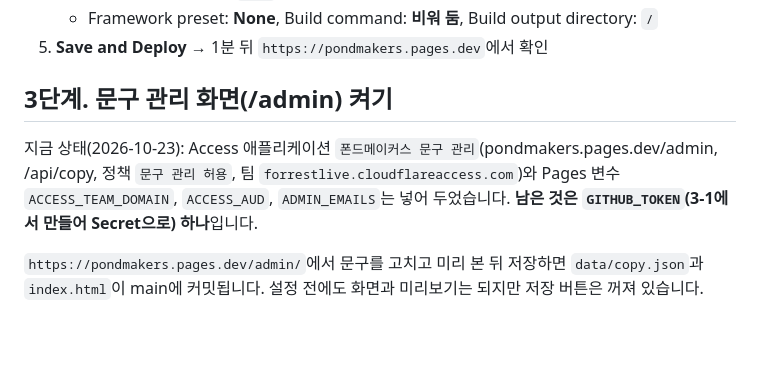
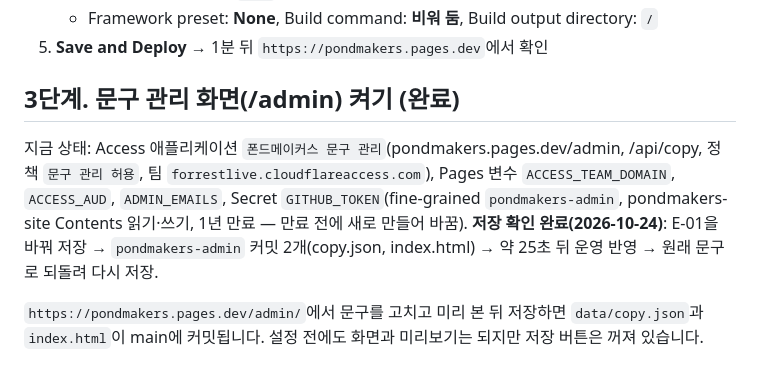
Before and after one commit to PauliKim/pondmakers-site, a Markdown page: DEPLOY.md, the part around the change. Rendered like a GitHub page; blank space fills up the shorter version.

Commit message:
어드민 저장 켜기 완료 기록
Co-Authored-By: Claude Opus 5.5 <noreply@anthropic.com>

```diff
--- a/DEPLOY.md
+++ b/DEPLOY.md
@@ -28,9 +28,9 @@ Claude Code·어드민에서 수정 → GitHub main에 커밋
    - Framework preset: **None**, Build command: **비워 둠**, Build output directory: `/`
 5. **Save and Deploy** → 1분 뒤 `https://pondmakers.pages.dev`에서 확인
 
-## 3단계. 문구 관리 화면(/admin) 켜기
+## 3단계. 문구 관리 화면(/admin) 켜기 (완료)
 
-지금 상태(2026-10-23): Access 애플리케이션 `폰드메이커스 문구 관리`(pondmakers.pages.dev/admin, /api/copy, 정책 `문구 관리 허용`, 팀 `forrestlive.cloudflareaccess.com`)와 Pages 변수 `ACCESS_TEAM_DOMAIN`, `ACCESS_AUD`, `ADMIN_EMAILS`는 넣어 두었습니다. **남은 것은 `GITHUB_TOKEN`(3-1에서 만들어 Secret으로) 하나**입니다.
+지금 상태: Access 애플리케이션 `폰드메이커스 문구 관리`(pondmakers.pages.dev/admin, /api/copy, 정책 `문구 관리 허용`, 팀 `forrestlive.cloudflareaccess.com`), Pages 변수 `ACCESS_TEAM_DOMAIN`, `ACCESS_AUD`, `ADMIN_EMAILS`, Secret `GITHUB_TOKEN`(fine-grained `pondmakers-admin`, pondmakers-site Contents 읽기·쓰기, 1년 만료 — 만료 전에 새로 만들어 바꿈). **저장 확인 완료(2026-10-24)**: E-01을 바꿔 저장 → `pondmakers-admin` 커밋 2개(copy.json, index.html) → 약 25초 뒤 운영 반영 → 원래 문구로 되돌려 다시 저장.
 
 `https://pondmakers.pages.dev/admin/`에서 문구를 고치고 미리 본 뒤 저장하면 `data/copy.json`과 `index.html`이 main에 커밋됩니다. 설정 전에도 화면과 미리보기는 되지만 저장 버튼은 꺼져 있습니다.
 
```
